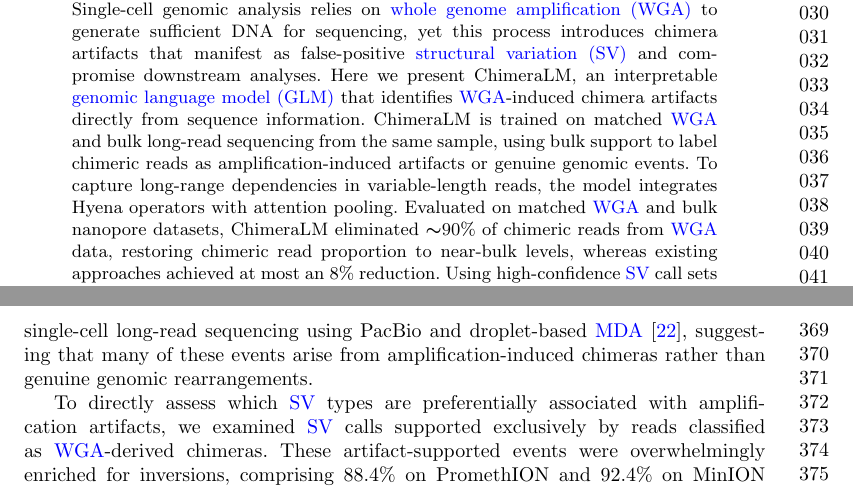
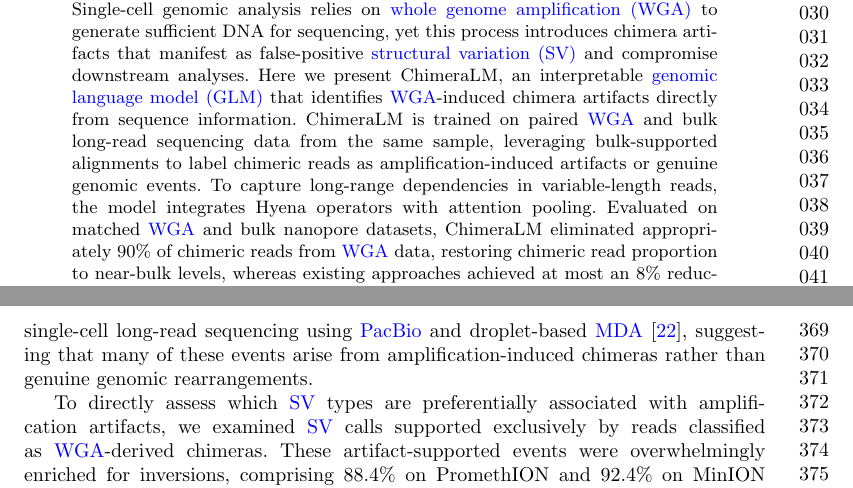
Before and after one commit to cauliyang/chimeralm_paper, a LaTeX paper (sn-article-template/sn-article.tex): two parts of pages 1 and 9 of 27, joined at a grey line, cut so that both start at the same text. Compiled offline with pdfLaTeX.

Commit message:
Updates from Overleaf

```diff
--- a/sn-article-template/sn-article.tex
+++ b/sn-article-template/sn-article.tex
@@ -124,9 +124,9 @@
 
 \abstract{Single-cell genomic analysis relies on \gls{wga} to generate sufficient DNA for sequencing, yet this process introduces chimera artifacts that manifest as false-positive \gls{sv} and compromise downstream analyses.
 	Here we present ChimeraLM, an interpretable \gls{glm} that identifies \gls{wga}-induced chimera artifacts directly from sequence information.
-	ChimeraLM is trained on matched \gls{wga} and bulk long-read sequencing from the same sample, using bulk support to label chimeric reads as amplification-induced artifacts or genuine genomic events.
+	ChimeraLM is trained on paired \gls{wga} and bulk long-read sequencing data from the same sample, leveraging bulk-supported alignments to label chimeric reads as amplification-induced artifacts or genuine genomic events.
 	To capture long-range dependencies in variable-length reads, the model integrates Hyena operators with attention pooling.
-	Evaluated on matched \gls{wga} and bulk nanopore datasets, ChimeraLM eliminated ${\sim}$90\% of chimeric reads from \gls{wga} data, restoring chimeric read proportion to near-bulk levels, whereas existing approaches achieved at most an 8\% reduction.
+	Evaluated on matched \gls{wga} and bulk nanopore datasets, ChimeraLM eliminated appropriately 90\% of chimeric reads from \gls{wga} data, restoring chimeric read proportion to near-bulk levels, whereas existing approaches achieved at most an 8\% reduction.
 	Using high-confidence \gls{sv} call sets derived from matched bulk data as a reference, ChimeraLM removed 92-93\% of unsupported \gls{sv} calls from \gls{wga} datasets while retaining 72–92\% of bulk-supported \gls{sv}s.
 	ChimeraLM further normalized \gls{sv} type distributions toward bulk profiles by suppressing the characteristic inversion bias observed in unprocessed \gls{wga} data.
 	Attention-based interpretation indicates that ChimeraLM concentrates classification evidence at chimeric junctions, demonstrating its ability to learn biologically interpretable features.
@@ -280,7 +280,7 @@ Together, these results show that ChimeraLM removes the vast majority of unsuppo
 Amplification artifacts can profoundly distort the apparent spectrum of \glspl{sv}, complicating biological interpretation.
 To quantify these effects, we compared \gls{sv}‑type compositions across bulk, unfiltered \gls{wga}, and ChimeraLM‑filtered datasets generated on both \gls{ont} PromethION and MinION platforms (Fig.~\ref{fig:figure3}f).
 Bulk datasets displayed \gls{sv} profiles dominated by deletions and insertions, whereas \gls{wga} datasets exhibited a striking inflation of inversions, reaching 83.0\% on PromethION and 88.3\% on MinION.
-This inversion‑heavy signature mirrors previous observations from single‑cell long‑read sequencing using PacBio and droplet‑based \gls{mda}~\cite{hardLongreadWholegenomeAnalysis2023a}, suggesting that many of these events arise from amplification‑induced chimeras rather than genuine genomic rearrangements.
+This inversion‑heavy signature mirrors previous observations from single‑cell long‑read sequencing using \gls{pb} and droplet‑based \gls{mda}~\cite{hardLongreadWholegenomeAnalysis2023a}, suggesting that many of these events arise from amplification‑induced chimeras rather than genuine genomic rearrangements.
 
 To directly assess which \gls{sv} types are preferentially associated with amplification artifacts, we examined \gls{sv} calls supported exclusively by reads classified as \gls{wga}‑derived chimeras.
 These artifact‑supported events were overwhelmingly enriched for inversions, comprising 88.4\% on PromethION and 92.4\% on MinION (Extended Data Fig.~\ref{fig:sv_artifact_distribution}).
```
Also changed, not shown: sn-article-template/sn-article.tex (4 more changed lines).
